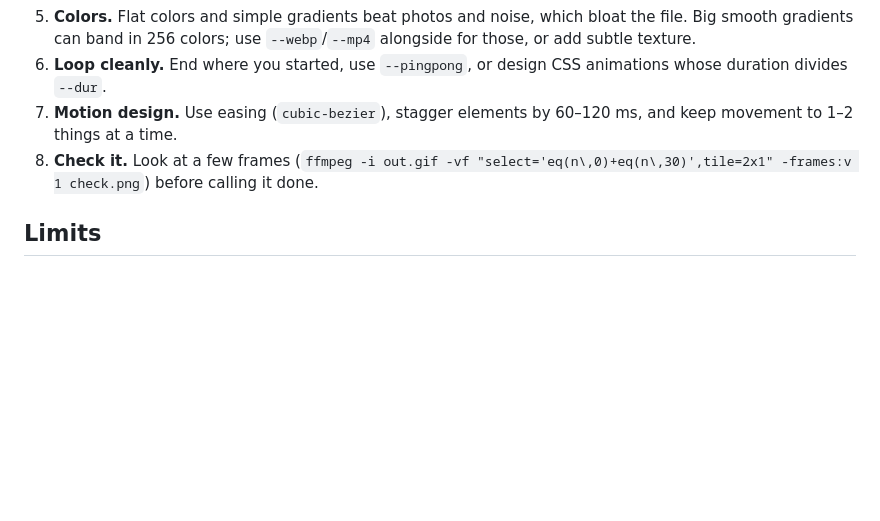
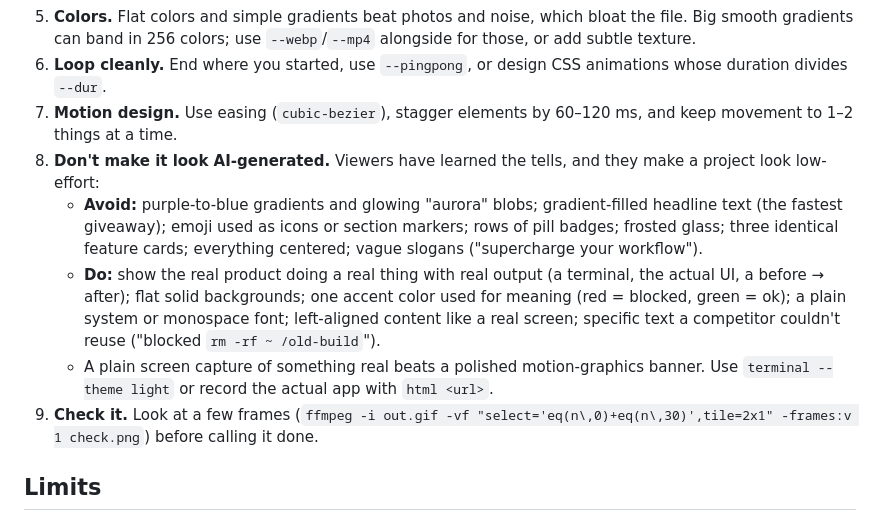
Before and after one commit to binay-py/claude-skills, a Markdown page: skills/gif-maker/SKILL.md, the part around the change. Drawn GitHub-style; blank space fills up the shorter version.

```diff
--- a/skills/gif-maker/SKILL.md
+++ b/skills/gif-maker/SKILL.md
@@ -39,7 +39,11 @@ Common options: `--max-mb 5`, `--fps`, `--colors 256`, `--width`, `--loop 0` (fo
 5. **Colors.** Flat colors and simple gradients beat photos and noise, which bloat the file. Big smooth gradients can band in 256 colors; use `--webp`/`--mp4` alongside for those, or add subtle texture.
 6. **Loop cleanly.** End where you started, use `--pingpong`, or design CSS animations whose duration divides `--dur`.
 7. **Motion design.** Use easing (`cubic-bezier`), stagger elements by 60–120 ms, and keep movement to 1–2 things at a time.
-8. **Check it.** Look at a few frames (`ffmpeg -i out.gif -vf "select='eq(n\,0)+eq(n\,30)',tile=2x1" -frames:v 1 check.png`) before calling it done.
+8. **Don't make it look AI-generated.** Viewers have learned the tells, and they make a project look low-effort:
+   - **Avoid:** purple-to-blue gradients and glowing "aurora" blobs; gradient-filled headline text (the fastest giveaway); emoji used as icons or section markers; rows of pill badges; frosted glass; three identical feature cards; everything centered; vague slogans ("supercharge your workflow").
+   - **Do:** show the real product doing a real thing with real output (a terminal, the actual UI, a before → after); flat solid backgrounds; one accent color used for meaning (red = blocked, green = ok); a plain system or monospace font; left-aligned content like a real screen; specific text a competitor couldn't reuse ("blocked `rm -rf ~ /old-build`").
+   - A plain screen capture of something real beats a polished motion-graphics banner. Use `terminal --theme light` or record the actual app with `html <url>`.
+9. **Check it.** Look at a few frames (`ffmpeg -i out.gif -vf "select='eq(n\,0)+eq(n\,30)',tile=2x1" -frames:v 1 check.png`) before calling it done.
 
 ## Limits
 - GIF is 256 colors per frame; photos and video look worse than MP4. Offer `--mp4` (GitHub READMEs can't autoplay MP4 from the repo, but issues, PRs and most sites can).
```
Also changed, not shown: README.md (+20 -34 lines), docs/hero.gif, docs/safety.gif (deleted), 4 other files.
